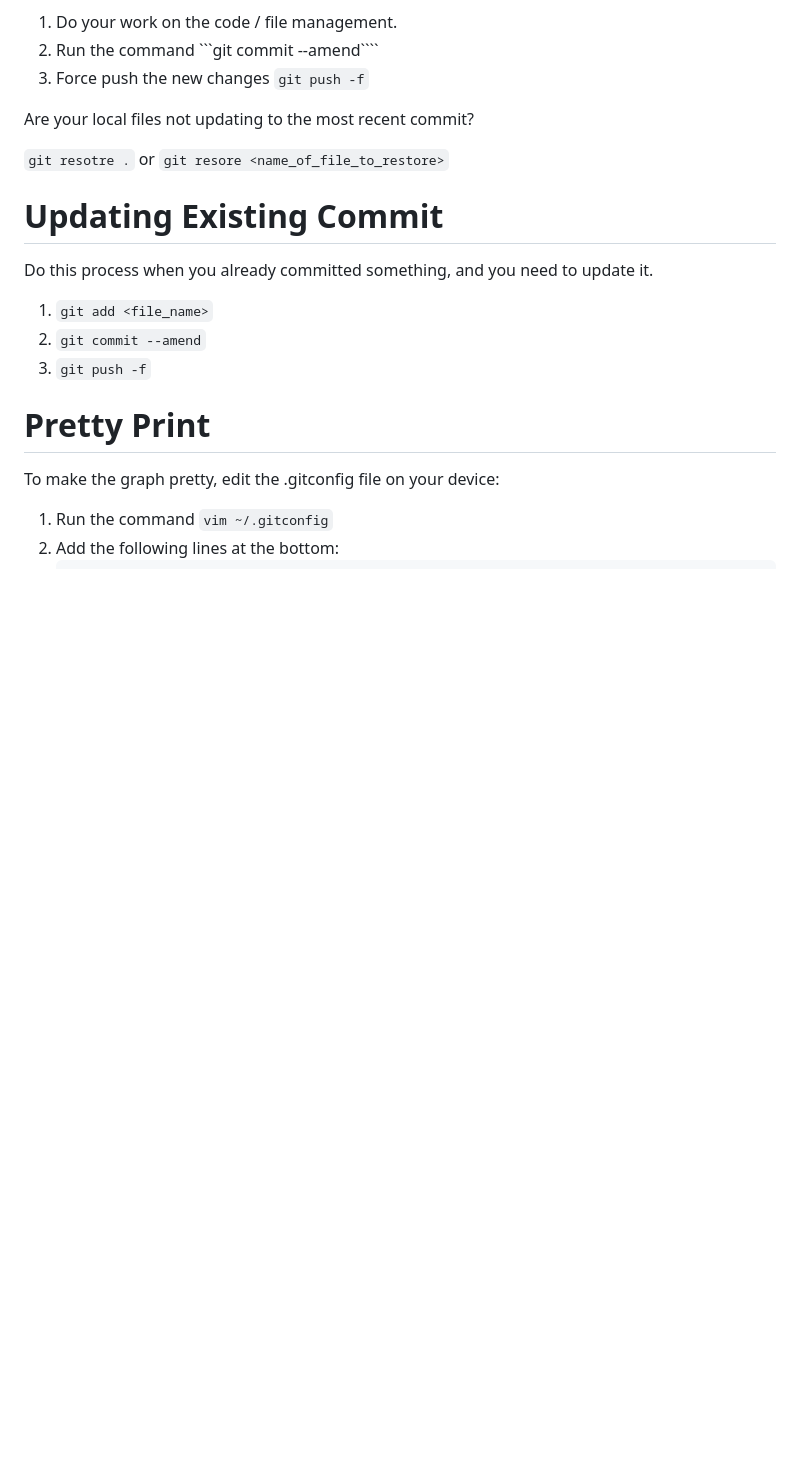
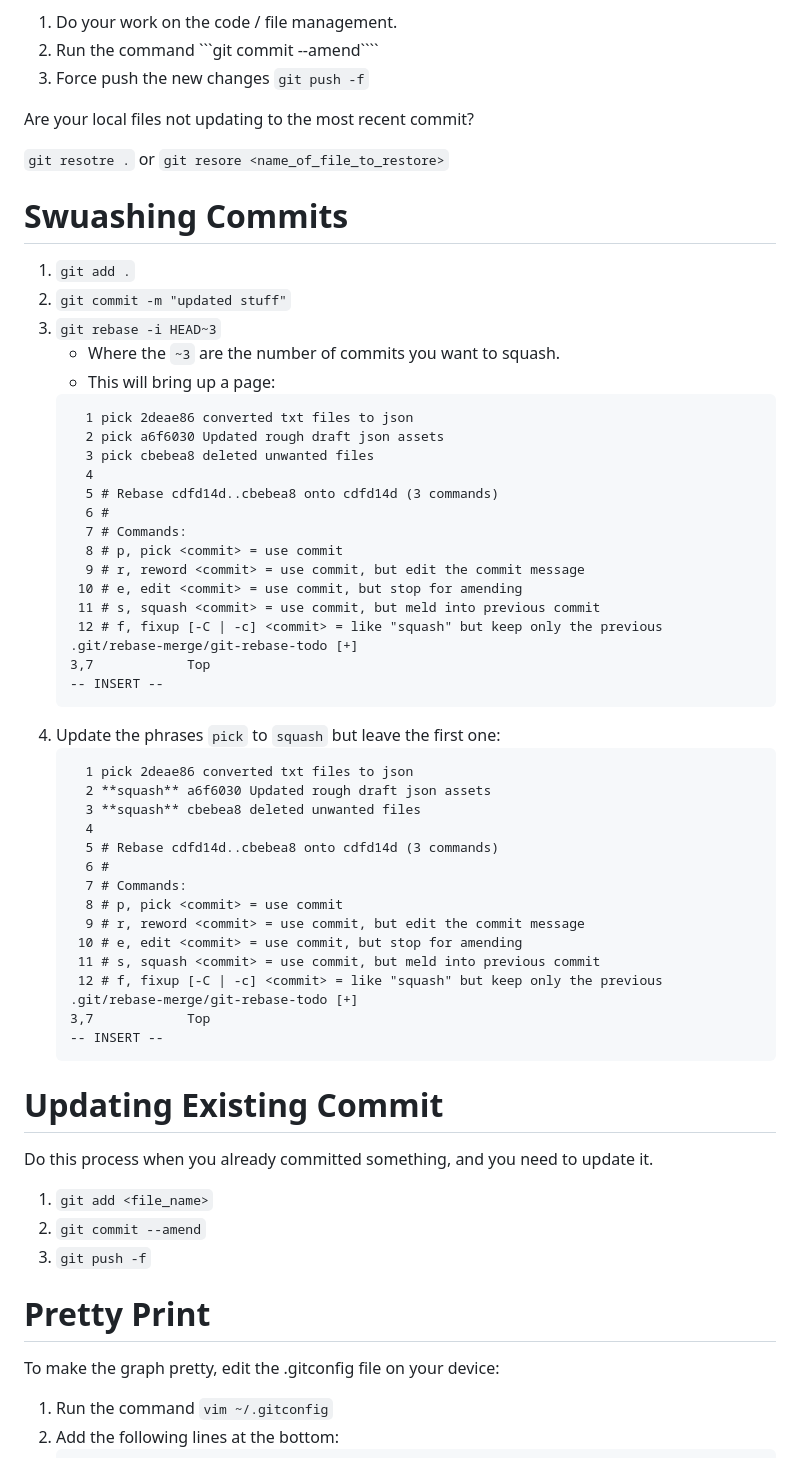
Before and after one commit to williammcintosh/Portfolio, a Markdown page: Github-Workflow-Process (1).md, the part around the change. GitHub-like rendering; blank space fills up the shorter version.

````diff
--- a/Github-Workflow-Process (1).md
+++ b/Github-Workflow-Process (1).md
@@ -89,6 +89,47 @@ Are your local files not updating to the most recent commit?
 or
 ```git resore <name_of_file_to_restore>```
 
+# Swuashing Commits
+
+1. `git add .`
+2. `git commit -m "updated stuff"`
+3. `git rebase -i HEAD~3`
+   * Where the `~3` are the number of commits you want to squash.
+   * This will bring up a page:
+   ```
+     1 pick 2deae86 converted txt files to json
+     2 pick a6f6030 Updated rough draft json assets
+     3 pick cbebea8 deleted unwanted files
+     4
+     5 # Rebase cdfd14d..cbebea8 onto cdfd14d (3 commands)
+     6 #
+     7 # Commands:
+     8 # p, pick <commit> = use commit
+     9 # r, reword <commit> = use commit, but edit the commit message
+    10 # e, edit <commit> = use commit, but stop for amending
+    11 # s, squash <commit> = use commit, but meld into previous commit
+    12 # f, fixup [-C | -c] <commit> = like "squash" but keep only the previous
+   .git/rebase-merge/git-rebase-todo [+]                                                                       3,7            Top
+   -- INSERT --
+   ```
+4. Update the phrases `pick` to `squash` but leave the first one:
+   ```
+     1 pick 2deae86 converted txt files to json
+     2 **squash** a6f6030 Updated rough draft json assets
+     3 **squash** cbebea8 deleted unwanted files
+     4
+     5 # Rebase cdfd14d..cbebea8 onto cdfd14d (3 commands)
+     6 #
+     7 # Commands:
+     8 # p, pick <commit> = use commit
+     9 # r, reword <commit> = use commit, but edit the commit message
+    10 # e, edit <commit> = use commit, but stop for amending
+    11 # s, squash <commit> = use commit, but meld into previous commit
+    12 # f, fixup [-C | -c] <commit> = like "squash" but keep only the previous
+   .git/rebase-merge/git-rebase-todo [+]                                                                       3,7            Top
+   -- INSERT --
+   ```
+
 # Updating Existing Commit
 
 Do this process when you already committed something, and you need to update it.
````
